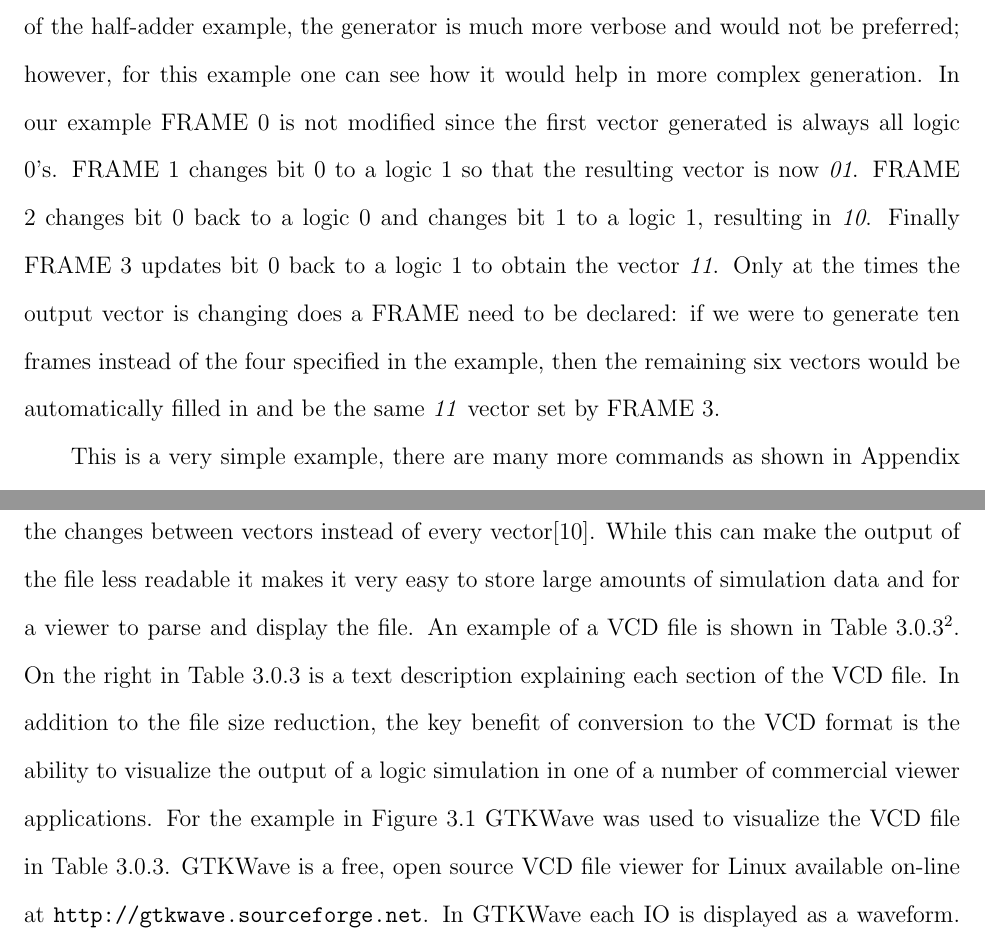
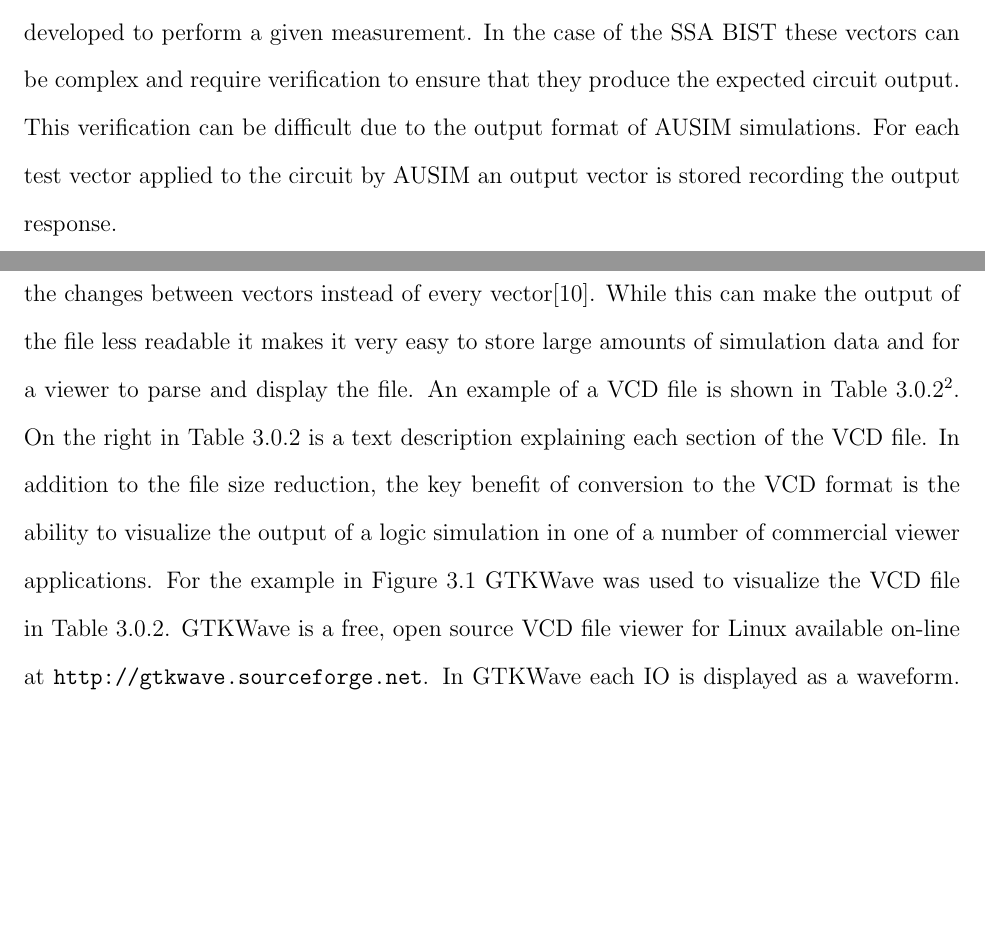
Before and after one commit to luscoma/AUThesis, a LaTeX thesis (Thesis.tex): two parts of pages 54 and 56 of 64 before the commit and two parts of pages 53 and 54 of 63 after it, joined at a grey line, cut at the place of the change, the shorter picture padded with empty space. The pictures show the PDF file Thesis.pdf that the author committed with the source.

Commit message:
About to talk about the OutToVCD tool

```diff
--- a/Thesis.tex
+++ b/Thesis.tex
@@ -617,8 +617,8 @@ While these descriptions of the BIST architecture are not a comprehensive operat
 \chapter{Test Preparation, Development, and Verification}
 Before performing fault simulations, a set of test procedures must be developed and verified.  These test procedures will be applied during fault simulations and the fault coverage determined.  In the case of the SSA BIST, the test procedures will consist of a number of measurements (frequency sweep, SNR, NF, and linearity) that will exercise the BIST circuitry.  Each measurement must be simulated via logic simulation to verify that it is designed correctly.  In this chapter the required steps for verifying the test procedures are discussed.  First a method for converting a Verilog netlist to the ASL format is discussed followed the analysis of a test vector generation program (VECGEN) which simplifies test development.  The remaining sections of this chapter will discuss the analysis of the output of a logic simulation, including the Value Change Dump (VCD)\nomenclature{VCD} format which is used to store results and verification of the results using a VCD viewer such as GTKWave.
 
-\subsection{Converting to ASL}
-Behavioral models are commonly written in a high-level hardware description language such as the VESIC Hardware Description Language (VHDL)\nomenclature{VHDL}{VESIC Hardware Description Language} or Verilog.  These languages allow for the behavior of a circuit to be modeled without specifically defining how the behavior is to be implemented.  \todo{cite, rewrite and reference the section on this}  As discussed in Section \ref{sct:designprocess}, synthesis tools are used to convert this behavioral description to an actual hardware implementation.  For AASIC design this implementation is usually a gate-level implementation of the circuit behavior using technology specific standard cells.  This synthesized netlist is then taken through the place-and-route tools where routing is finalized and a final Verilog netlist is generated.  Ideally simulation should be performed using this final implementation of the circuit; unfortunately, AUSIM requires a netlist in the ASL\footnote{See Section\ref{sct:ASL}} format.   To facilitate the rapid simulation of this netlist a tool, the VerilogParser tool, was developed which allows easy conversion from Verilog to the ASL format.  This allows a user to simulate a high-level behavior model of a circuit by synthesizing it then converting it to ASL for fault simulations.  By using the VerilogParser tool, fault simulations using AUSIM can be integrated into the design workflow easily and efficently.
+\section{Converting to ASL}
+Behavioral models are commonly written in a high-level hardware description language such as the VESIC Hardware Description Language (VHDL)\nomenclature{VHDL}{VESIC Hardware Description Language} or Verilog.  These languages allow for the behavior of a circuit to be modeled without specifically defining how the behavior is to be implemented.  \todo{cite, rewrite and reference the section on this}  As discussed in Section \ref{sct:designprocess}, synthesis tools are used to convert this behavioral description to an actual hardware implementation.  For AASIC design this implementation is usually a gate-level implementation of the circuit behavior using technology specific standard cells.  This synthesized netlist is then taken through the place-and-route tools where routing is finalized and a final Verilog netlist is generated.  Ideally simulation should be performed using this final implementation of the circuit; unfortunately, AUSIM requires a netlist in the ASL\footnote{See Section\ref{sct:ASL}} format.   To facilitate the rapid simulation of this netlist a tool, the VerilogParser tool written in C\#\cite{csharp}, was developed which allows easy conversion from Verilog to the ASL format.  This allows a user to simulate a high-level behavior model of a circuit by synthesizing it then converting it to ASL for fault simulations.  By using the VerilogParser tool, fault simulations using AUSIM can be integrated into the design workflow easily and efficently.
 
 As a simple example, a post-layout Verilog netlist of the ISCAS '85 C17 benchmark circuit is shown in Figure \ref{tbl:c17_verilog_netlist} and its ASL equivalent is shown in Figure \ref{tbl:c17_asl_netlist}.  C17 is a small circuit and works well for demonstrating the conversion process as well as the differences between a Verilog and ASL netlist.
 \begin{table}
@@ -686,4 +681,0 @@ The first line of a Vecgen file must be the GENERATE command which tells the gen
-\begin{table}
-	\label{tbl:Vecgen_example}
-	\begin{center}
-		\begin{tabular}{l}
@@ -701,11 +681,0 @@ The first line of a Vecgen file must be the GENERATE command which tells the gen
-		\end{tabular}
-	\end{center}
-	\caption{Command to generate the half-adder vector sequence}
-\end{table}
-In the case of the half-adder example, the generator is much more verbose and would not be preferred; however, for this example one can see how it would help in more complex generation.  In our example FRAME 0 is not modified since the first vector generated is always all logic 0's.  FRAME 1 changes bit 0 to a logic 1 so that the resulting vector is now \textit{01}.  FRAME 2 changes bit 0 back to a logic 0 and changes bit 1 to a logic 1, resulting in \textit{10}.  Finally FRAME 3 updates bit 0 back to a logic 1 to obtain the vector \textit{11}.  Only at the times the output vector is changing does a FRAME need to be declared: if we were to generate ten frames instead of the four specified in the example, then the remaining six vectors would be automatically filled in and be the same \textit{11} vector set by FRAME 3.
-
-This is a very simple example, there are many more commands as shown in Appendix \ref{apdx:Vecgen} that allow for much more powerful generation.  Some commands such as RANGE affect multiple bits at once, others such as SERIALIZE or CLOCK work over multiple frames.  One interesting command is the DECLARE command.  The DECLARE command creates a reusable group of commands which can be called from any frame.  This is especially useful if a certain sequence is required repeatedly during a test.  An example sequence and its output are shown in Table \ref{tbl:countsequence}.  The sequence creates a clock on its MSB, then calls a function which counts up then counts back down.  It then disables the clock and calls the counter function again.
-\begin{table}
-	\caption{Vecgen Example}
-	\begin{center}
-		\begin{tabular}{l|r|r}
@@ -728,13 +682,7 @@ This is a very simple example, there are many more commands as shown in Appendix
-		\end{tabular}
-	\end{center}
-	\label{tbl:countsequence}
-\end{table}
-The generation in Table \ref{tbl:countsequence} is much more powerful than the previous example in Table \ref{tbl:Vecgen_example} and demonstrates some of the power that the Vecgen program provides.  All fault simulation tests for the BIST are designed in the Vecgen markup language for simplicity.
+\section{Logic Simulation}
+Once the netlist is converted to ASL using the VerilogParser too, test vectors must be developed to perform a given measurement.  In the case of the SSA BIST these vectors can be complex and require verification to ensure that they produce the expected circuit output.  This verification can be difficult due to the output format of AUSIM simulations. For each test vector applied to the circuit by AUSIM an output vector is stored recording the output response.  The output from AUSIM will be very large for a large number of test vectors and consequently is difficult to verify manually.  Instead it would be beneficial to convert this format to a standard format for viewing in a graphical environment which will make test vector verification significantly simplier.
 
 \subsection{Value Change Dump File}
-% Discuss a VCD file since it relates to simulation
-% Simplifies the storage and viewing of simulations results
-% A single paragraph should do
 The Value Change Dump or VCD\nomenclature{VCD}{Value Change Dump} format is defined in section 15 of the IEEE 1364-1995 standard for Verilog\cite{verilog}.  Originally created as a light-weight format to dump simulation results for post-processing\cite{verilog}, the VCD format is an industry standard format and is typically used to store logic simulation results in as small of a footprint as possible\cite{verilog}.  In addition as an IEEE standard it is supported in a number of free and commercial viewers which can easily visualize and navigate the underlying simulation data.
 
 The VCD format compresses simulation results into a smaller footprint by only storing the changes between vectors instead of every vector\cite{verilog}.  While this can make the output of the file less readable it makes it very easy to store large amounts of simulation data and for a viewer to parse and display the file.  An example of a VCD file is shown in Table \ref{tbl:half_adder_vcd}\footnote{It is important to note that while all IO in this example are a single bit, values in a VCD file can be any arbitrary width and in that case operate as a bit-vector}.  On the right in Table \ref{tbl:half_adder_vcd} is a text description explaining each section of the VCD file.
```
Also changed, not shown: Thesis.pdf, Thesis.tex (36 more changed lines), 1 other file.
